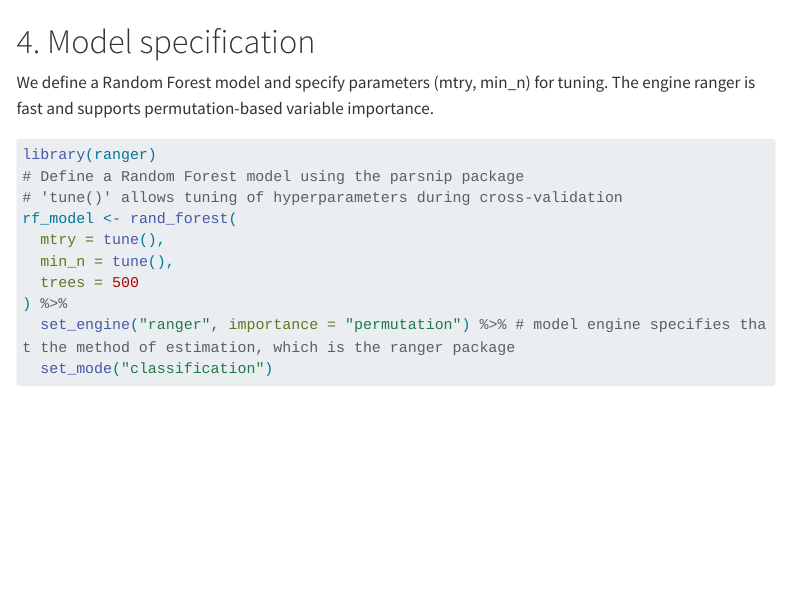
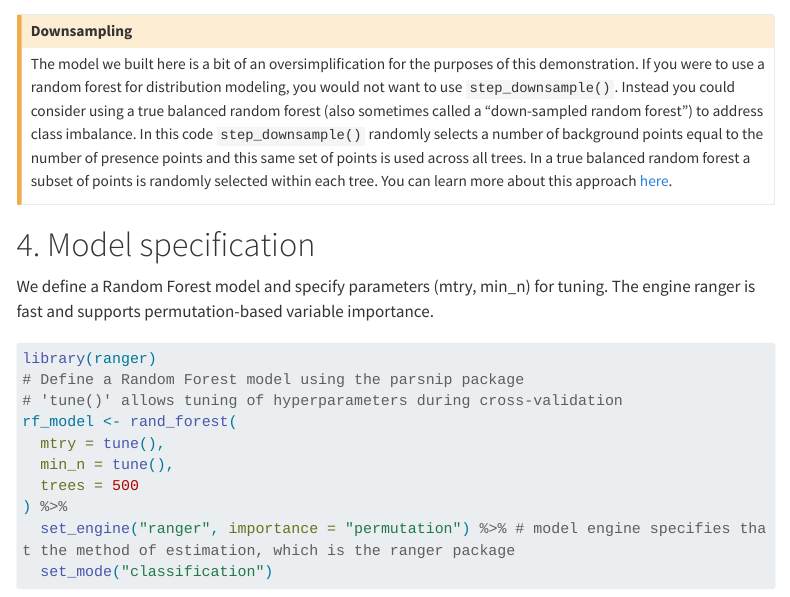
Before and after one commit to AppliedSystemsEcology/beespatial-workshop, a Quarto document (04_modelFit.qmd): the page in a window 1100 px wide, from 2650 px down. Rendered offline with R 4.5, knitr and Pandoc in place of Quarto, with nearby package versions; some code elsewhere in the file could not run offline; menus at the side of the page are left out; long lines of code are wrapped.

Commit message:
Add warning about downsampling

```diff
--- a/04_modelFit.qmd
+++ b/04_modelFit.qmd
@@ -117,3 +120,8 @@
+### Downsampling
+
+The model we built here is a bit of an oversimplification for the purposes of this demonstration. If you were to use a random forest for distribution modeling, you would not want to use `step_downsample()`. Instead you could consider using a true balanced random forest (also sometimes called a "down-sampled random forest") to address class imbalance. In this code `step_downsample()` randomly selects a number of background points equal to the number of presence points and this same set of points is used across all trees. In a true balanced random forest a subset of points is randomly selected within each tree. You can learn more about this approach [here](https://doi.org/10.1111/ecog.05615).
+
+:::
 
 # 4. Model specification
 
```
Also changed, not shown: 04_modelFit.qmd (3 more changed lines), 7 other files.
